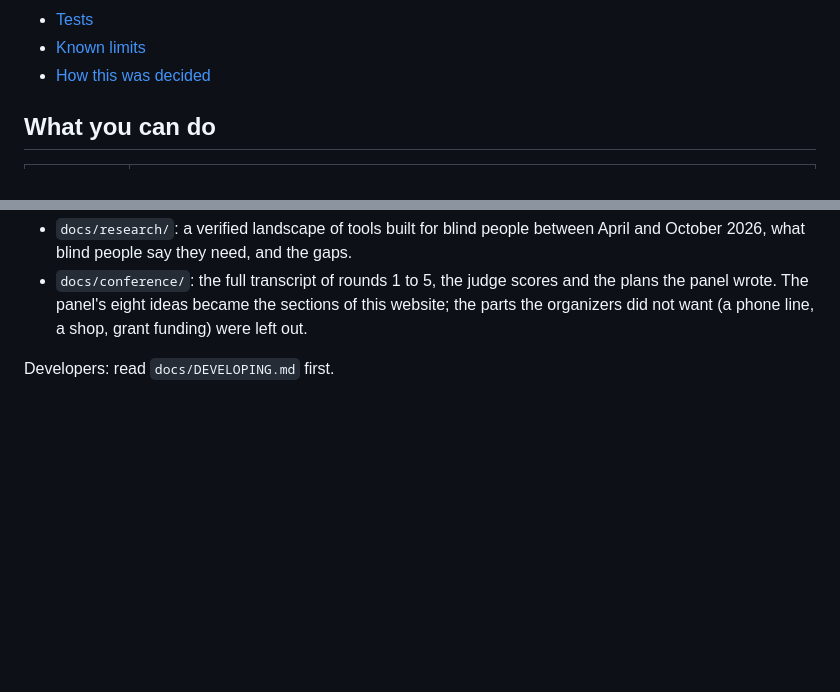
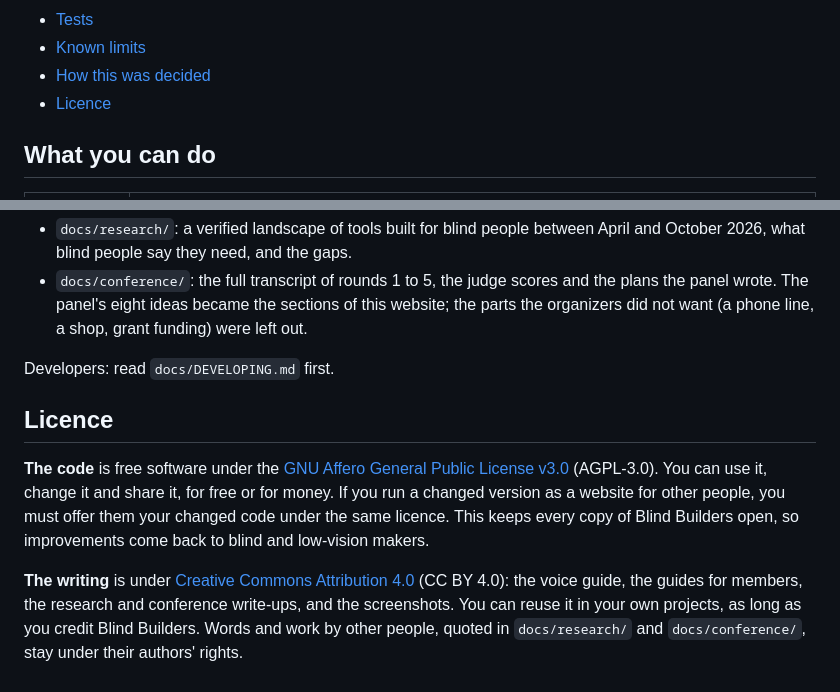
Before and after one commit to domiriganji/blind-builders, a Markdown page: README.md, 2 parts joined by grey strips. Rendered like a GitHub page; blank space fills up the shorter version.

Commit message:
README: add a Licence section

```diff
--- a/README.md
+++ b/README.md
@@ -18,6 +18,7 @@ On this page:
 - [Tests](#tests)
 - [Known limits](#known-limits)
 - [How this was decided](#how-this-was-decided)
+- [Licence](#licence)
 
 ## What you can do
 
@@ -177,3 +178,9 @@ The product came out of research and a multi-agent conference, kept in `docs/`:
 - `docs/conference/`: the full transcript of rounds 1 to 5, the judge scores and the plans the panel wrote. The panel's eight ideas became the sections of this website; the parts the organizers did not want (a phone line, a shop, grant funding) were left out.
 
 Developers: read `docs/DEVELOPING.md` first.
+
+## Licence
+
+**The code** is free software under the [GNU Affero General Public License v3.0](LICENSE) (AGPL-3.0). You can use it, change it and share it, for free or for money. If you run a changed version as a website for other people, you must offer them your changed code under the same licence. This keeps every copy of Blind Builders open, so improvements come back to blind and low-vision makers.
+
+**The writing** is under [Creative Commons Attribution 4.0](docs/LICENSE.md) (CC BY 4.0): the voice guide, the guides for members, the research and conference write-ups, and the screenshots. You can reuse it in your own projects, as long as you credit Blind Builders. Words and work by other people, quoted in `docs/research/` and `docs/conference/`, stay under their authors' rights.
```
